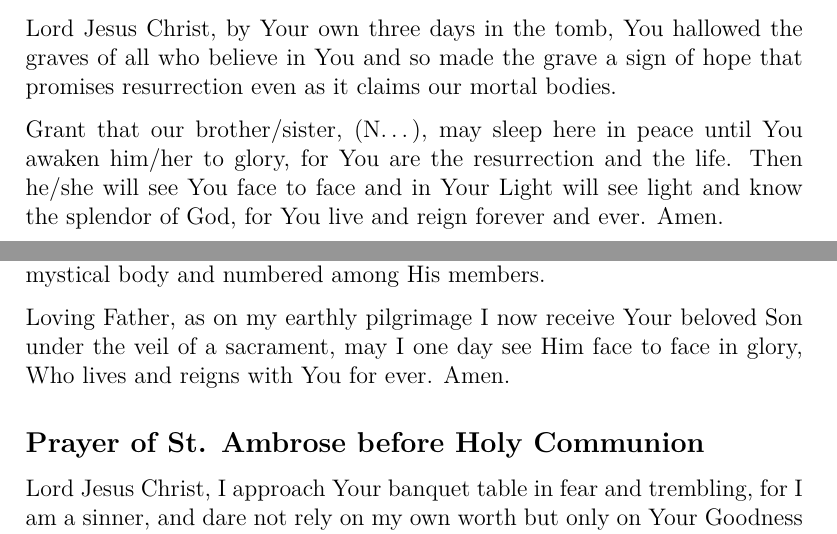
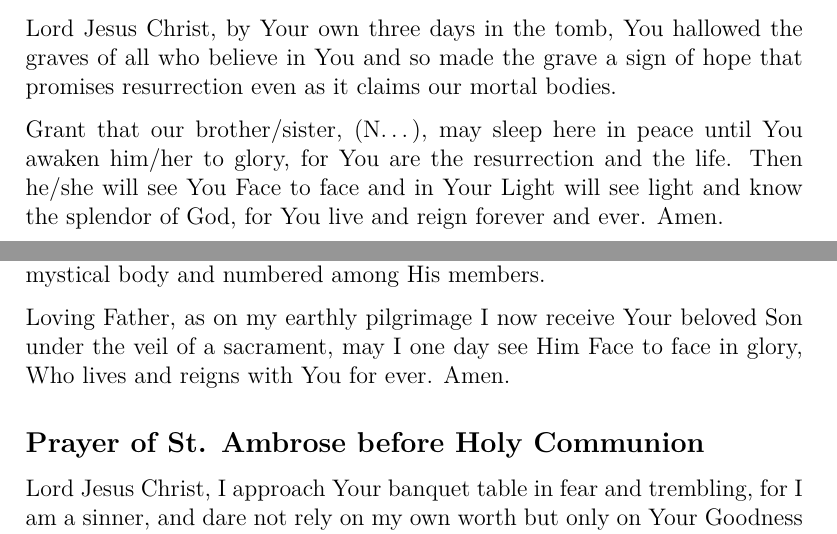
Before and after one commit to rfhermosillo/prayers, a LaTeX document (prayers.tex, which reads Communion.tex, deceased.tex): two parts of pages 45 and 68 of 109, joined at a grey line, cut so that both start at the same text. Compiled offline with pdfLaTeX.

Commit message:
fixed capitalization

```diff
--- a/Communion.tex
+++ b/Communion.tex
@@ -13,7 +13,7 @@ May I receive the sacrament of the Lord's Body and Blood, and its reality and po
 
 Kind God, may I receive the body of Your only begotten Son, our Lord Jesus Christ, born from the womb of the Virgin Mary, and so be received into His mystical body and numbered among His members.
 
-Loving Father, as on my earthly pilgrimage I now receive Your beloved Son under the veil of a sacrament, may I one day see Him face to face in glory, Who lives and reigns with You for ever.
+Loving Father, as on my earthly pilgrimage I now receive Your beloved Son under the veil of a sacrament, may I one day see Him Face to face in glory, Who lives and reigns with You for ever.
 Amen.
 
 % My Prayer book, p. 80
--- a/deceased.tex
+++ b/deceased.tex
@@ -105,7 +105,7 @@ Amen.
 Lord Jesus Christ, by Your own three days in the tomb, You hallowed the graves of all who believe in You and so made the grave a sign of hope that promises resurrection even as it claims our mortal bodies.
 
 Grant that our brother/sister, \insertname, may sleep here in peace until You awaken him/her to glory, for You are the resurrection and the life.
-Then he/she will see You face to face and in Your Light will see light and know the splendor of God, for You live and reign forever and ever.
+Then he/she will see You Face to face and in Your Light will see light and know the splendor of God, for You live and reign forever and ever.
 Amen.
 
 \newpage
```
Also changed, not shown: penitential_psalms.tex (+2 -2 lines).
